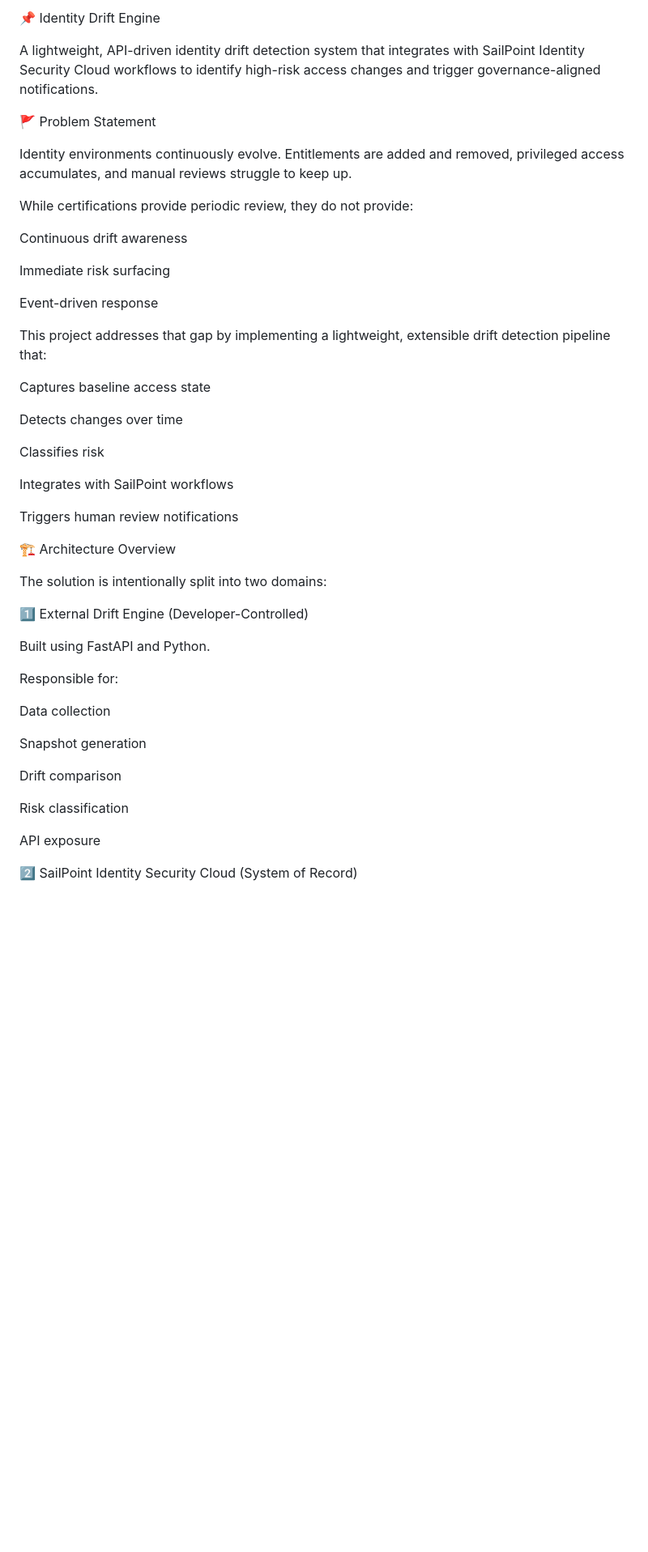
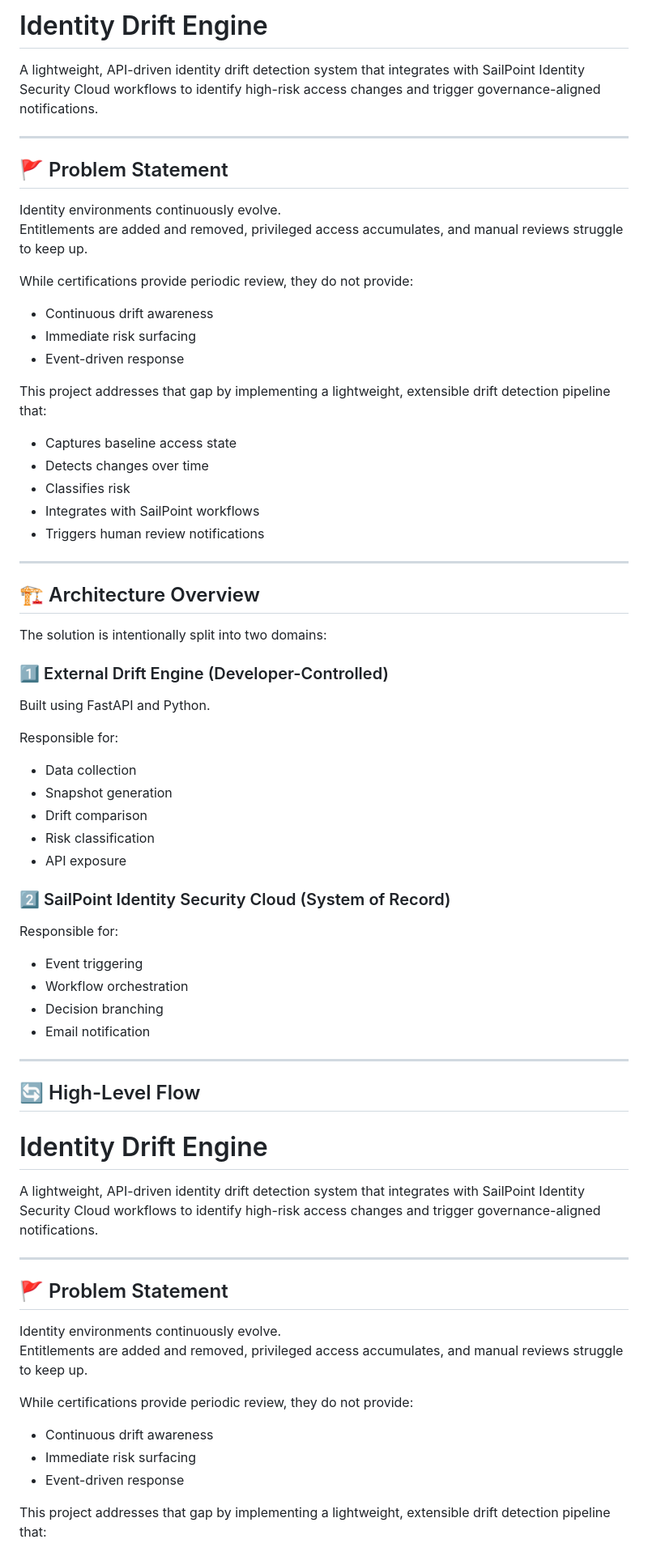
Before and after one commit to Sadvikha/identity-drift-engine, a Markdown page: README.md, the part around one of its changes. Shown at 81% size. GitHub-like rendering; blank space fills up the shorter version.

```diff
--- a/README.md
+++ b/README.md
@@ -1,50 +1,71 @@
-📌 Identity Drift Engine
+# Identity Drift Engine
 
 A lightweight, API-driven identity drift detection system that integrates with SailPoint Identity Security Cloud workflows to identify high-risk access changes and trigger governance-aligned notifications.
 
-🚩 Problem Statement
+---
+
+## 🚩 Problem Statement
 
 Identity environments continuously evolve.
 Entitlements are added and removed, privileged access accumulates, and manual reviews struggle to keep up.
 
 While certifications provide periodic review, they do not provide:
 
-Continuous drift awareness
-
-Immediate risk surfacing
-
-Event-driven response
+- Continuous drift awareness
+- Immediate risk surfacing
+- Event-driven response
 
 This project addresses that gap by implementing a lightweight, extensible drift detection pipeline that:
 
-Captures baseline access state
+- Captures baseline access state
+- Detects changes over time
+- Classifies risk
+- Integrates with SailPoint workflows
+- Triggers human review notifications
 
-Detects changes over time
+---
 
-Classifies risk
-
-Integrates with SailPoint workflows
-
-Triggers human review notifications
-
-🏗️ Architecture Overview
+## 🏗️ Architecture Overview
 
 The solution is intentionally split into two domains:
 
-1️⃣ External Drift Engine (Developer-Controlled)
-
+### 1️⃣ External Drift Engine (Developer-Controlled)
 Built using FastAPI and Python.
 
 Responsible for:
+- Data collection
+- Snapshot generation
+- Drift comparison
+- Risk classification
+- API exposure
 
-Data collection
+### 2️⃣ SailPoint Identity Security Cloud (System of Record)
+Responsible for:
+- Event triggering
+- Workflow orchestration
+- Decision branching
+- Email notification
 
-Snapshot generation
+---
 
-Drift comparison
+## 🔄 High-Level Flow
 
-Risk classification
+# Identity Drift Engine
 
-API exposure
+A lightweight, API-driven identity drift detection system that integrates with SailPoint Identity Security Cloud workflows to identify high-risk access changes and trigger governance-aligned notifications.
 
-2️⃣ SailPoint Identity Security Cloud (System of Record)
+---
+
+## 🚩 Problem Statement
+
+Identity environments continuously evolve.
+Entitlements are added and removed, privileged access accumulates, and manual reviews struggle to keep up.
+
+While certifications provide periodic review, they do not provide:
+
+- Continuous drift awareness
+- Immediate risk surfacing
+- Event-driven response
+
+This project addresses that gap by implementing a lightweight, extensible drift detection pipeline that:
+
```
Also changed, not shown: other parts of README.md (+136 -103 lines).
